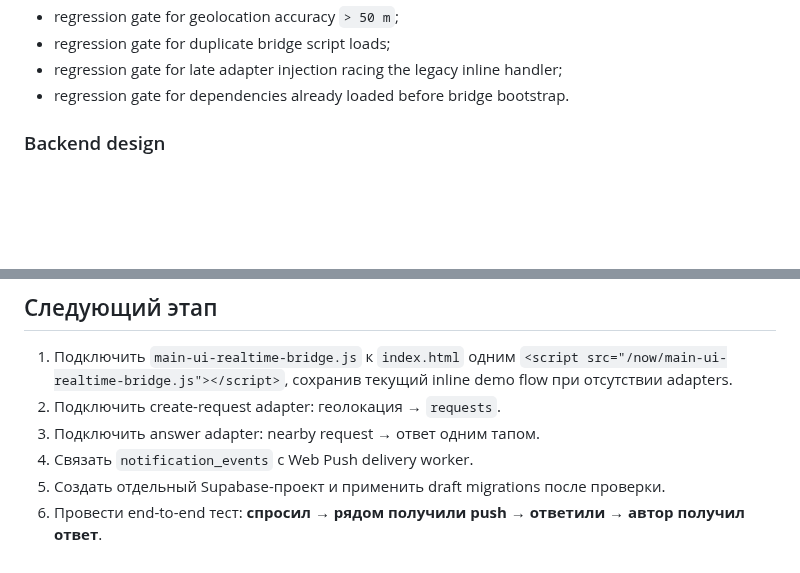
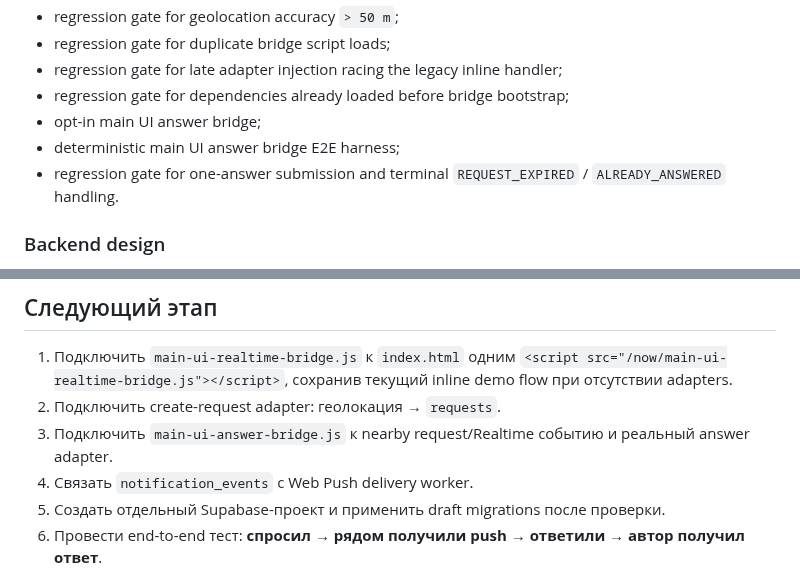
Before and after one commit to 7b964ktxpc-web/Studio, a Markdown page: now/README.md, 2 parts joined by grey strips. Rendered like a GitHub page; blank space fills up the shorter version.

Commit message:
Stage 71: document main UI answer bridge milestone

```diff
--- a/now/README.md
+++ b/now/README.md
@@ -47,7 +47,10 @@
 - regression gate for geolocation accuracy `> 50 m`;
 - regression gate for duplicate bridge script loads;
 - regression gate for late adapter injection racing the legacy inline handler;
-- regression gate for dependencies already loaded before bridge bootstrap.
+- regression gate for dependencies already loaded before bridge bootstrap;
+- opt-in main UI answer bridge;
+- deterministic main UI answer bridge E2E harness;
+- regression gate for one-answer submission and terminal `REQUEST_EXPIRED` / `ALREADY_ANSWERED` handling.
 
 ### Backend design
 - PostGIS схема для `requests`, `presence`, `answers`, `notification_events`;
@@ -69,7 +72,7 @@
 
 1. Подключить `main-ui-realtime-bridge.js` к `index.html` одним `<script src="/now/main-ui-realtime-bridge.js"></script>`, сохранив текущий inline demo flow при отсутствии adapters.
 2. Подключить create-request adapter: геолокация → `requests`.
-3. Подключить answer adapter: nearby request → ответ одним тапом.
+3. Подключить `main-ui-answer-bridge.js` к nearby request/Realtime событию и реальный answer adapter.
 4. Связать `notification_events` с Web Push delivery worker.
 5. Создать отдельный Supabase-проект и применить draft migrations после проверки.
 6. Провести end-to-end тест: **спросил → рядом получили push → ответили → автор получил ответ**.
```
